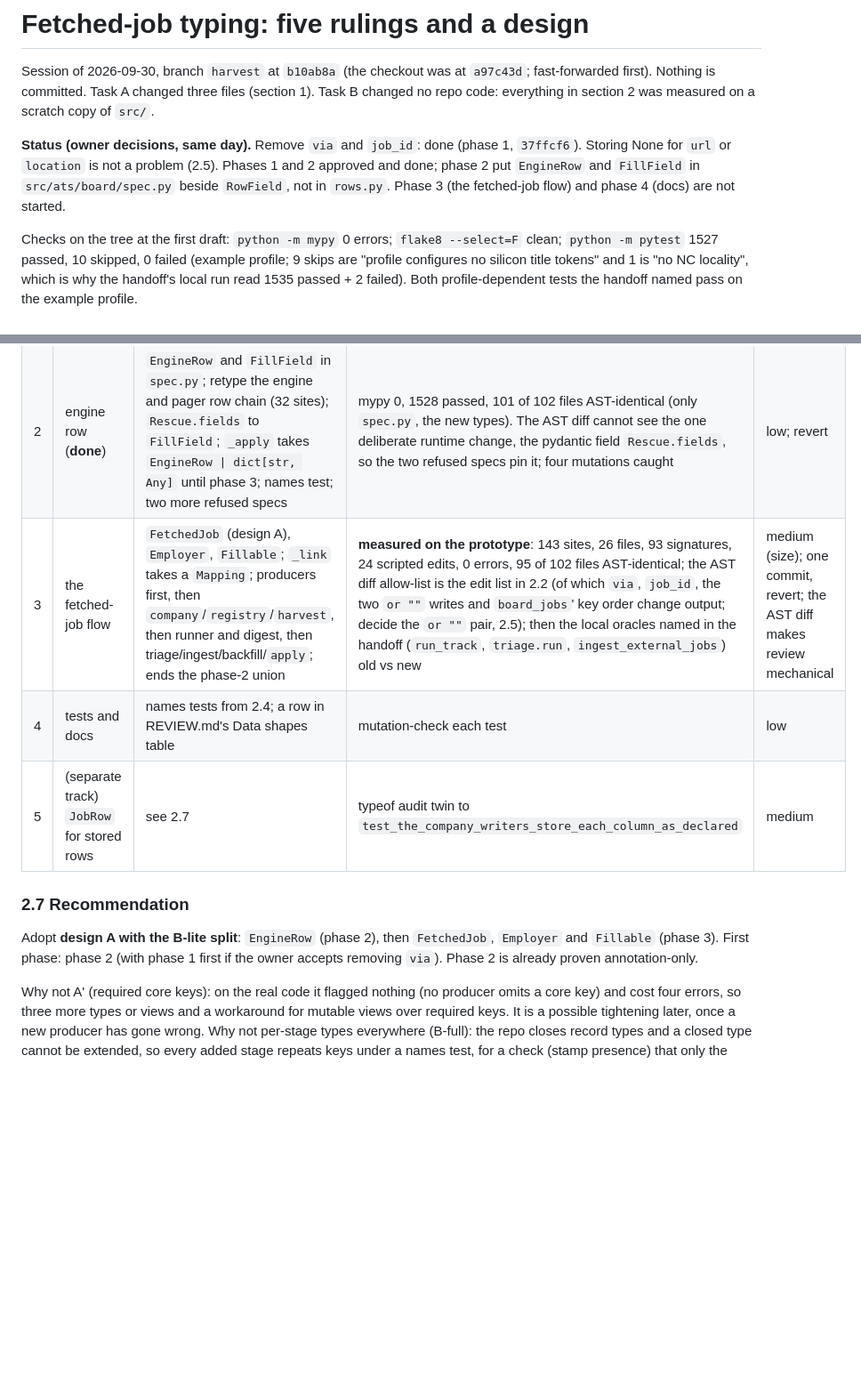
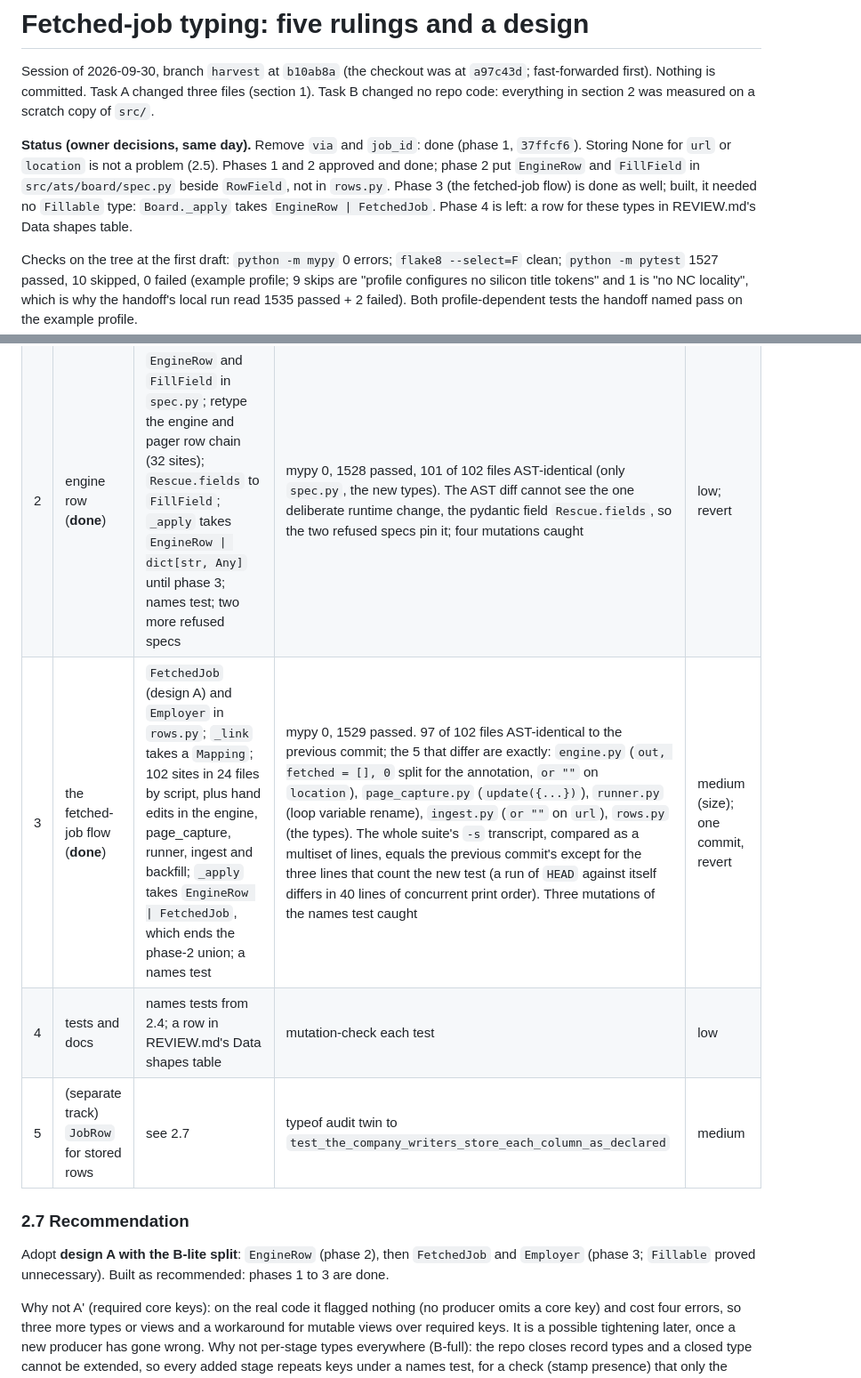
Before and after one commit to Aaronearlerichardson/Jobs, a Markdown page: docs/fetched-job-typing-design.md, 2 parts joined by grey strips. Shown at 89% size. Drawn GitHub-style; blank space fills up the shorter version.

Commit message:
Record phase 3 in the typing design
Co-Authored-By: Claude Sonnet 5.5 <noreply@anthropic.com>
Claude-Session: https://claude.ai/code/session_01XiAJZbUfcFDeKyLDuSTE1L

```diff
--- a/docs/fetched-job-typing-design.md
+++ b/docs/fetched-job-typing-design.md
@@ -9,7 +9,9 @@ measured on a scratch copy of `src/`.
 (phase 1, `37ffcf6`). Storing None for `url` or `location` is not a problem
 (2.5). Phases 1 and 2 approved and done; phase 2 put `EngineRow` and
 `FillField` in `src/ats/board/spec.py` beside `RowField`, not in `rows.py`.
-Phase 3 (the fetched-job flow) and phase 4 (docs) are not started.
+Phase 3 (the fetched-job flow) is done as well; built, it needed no
+`Fillable` type: `Board._apply` takes `EngineRow | FetchedJob`. Phase 4 is
+left: a row for these types in REVIEW.md's Data shapes table.
 
 Checks on the tree at the first draft: `python -m mypy` 0 errors; `flake8 --select=F`
 clean; `python -m pytest` 1527 passed, 10 skipped, 0 failed (example profile;
@@ -302,16 +304,15 @@ the identity proof.
 |---|---|---|---|---|
 | 1 | dead keys (**done**) | remove `via` (getro + its assertion) and `job_id` (`_fetcher_shape`) | grep proof; AST diff shows only those two dict literals; suite; triage transcript unchanged | minimal; revert |
 | 2 | engine row (**done**) | `EngineRow` and `FillField` in `spec.py`; retype the engine and pager row chain (32 sites); `Rescue.fields` to `FillField`; `_apply` takes `EngineRow \| dict[str, Any]` until phase 3; names test; two more refused specs | mypy 0, 1528 passed, 101 of 102 files AST-identical (only `spec.py`, the new types). The AST diff cannot see the one deliberate runtime change, the pydantic field `Rescue.fields`, so the two refused specs pin it; four mutations caught | low; revert |
-| 3 | the fetched-job flow | `FetchedJob` (design A), `Employer`, `Fillable`; `_link` takes a `Mapping`; producers first, then `company`/`registry`/`harvest`, then runner and digest, then triage/ingest/backfill/`apply`; ends the phase-2 union | **measured on the prototype**: 143 sites, 26 files, 93 signatures, 24 scripted edits, 0 errors, 95 of 102 files AST-identical; the AST diff allow-list is the edit list in 2.2 (of which `via`, `job_id`, the two `or ""` writes and `board_jobs`' key order change output; decide the `or ""` pair, 2.5); then the local oracles named in the handoff (`run_track`, `triage.run`, `ingest_external_jobs`) old vs new | medium (size); one commit, revert; the AST diff makes review mechanical |
+| 3 | the fetched-job flow (**done**) | `FetchedJob` (design A) and `Employer` in `rows.py`; `_link` takes a `Mapping`; 102 sites in 24 files by script, plus hand edits in the engine, page_capture, runner, ingest and backfill; `_apply` takes `EngineRow \| FetchedJob`, which ends the phase-2 union; a names test | mypy 0, 1529 passed. 97 of 102 files AST-identical to the previous commit; the 5 that differ are exactly: `engine.py` (`out, fetched = [], 0` split for the annotation, `or ""` on `location`), `page_capture.py` (`update({...})`), `runner.py` (loop variable rename), `ingest.py` (`or ""` on `url`), `rows.py` (the types). The whole suite's `-s` transcript, compared as a multiset of lines, equals the previous commit's except for the three lines that count the new test (a run of `HEAD` against itself differs in 40 lines of concurrent print order). Three mutations of the names test caught | medium (size); one commit, revert |
 | 4 | tests and docs | names tests from 2.4; a row in REVIEW.md's Data shapes table | mutation-check each test | low |
 | 5 | (separate track) `JobRow` for stored rows | see 2.7 | typeof audit twin to `test_the_company_writers_store_each_column_as_declared` | medium |
 
 ### 2.7 Recommendation
 
 Adopt **design A with the B-lite split**: `EngineRow` (phase 2), then
-`FetchedJob`, `Employer` and `Fillable` (phase 3). First phase: phase 2 (with
-phase 1 first if the owner accepts removing `via`). Phase 2 is already proven
-annotation-only.
+`FetchedJob` and `Employer` (phase 3; `Fillable` proved unnecessary). Built as
+recommended: phases 1 to 3 are done.
 
 Why not A' (required core keys): on the real code it flagged nothing (no
 producer omits a core key) and cost four errors, so three more types or
```
